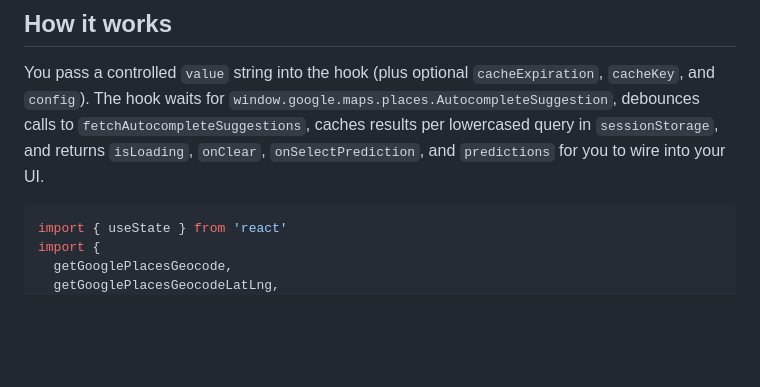
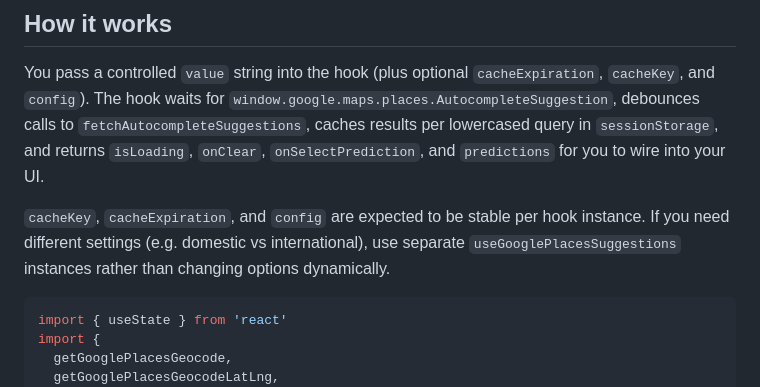
Before and after one commit to mlane/use-google-places-suggestions, a Markdown page: README.md, the part around the change. Drawn GitHub-style; blank space fills up the shorter version.

Commit message:
Update README.md to clarify usage of cacheKey, cacheExpiration, and config in useGooglePlacesSuggestions hook.

````diff
--- a/README.md
+++ b/README.md
@@ -13,6 +13,8 @@ Automated tests are currently in progress and will be added in an upcoming relea
 ## How it works
 
 You pass a controlled `value` string into the hook (plus optional `cacheExpiration`, `cacheKey`, and `config`). The hook waits for `window.google.maps.places.AutocompleteSuggestion`, debounces calls to `fetchAutocompleteSuggestions`, caches results per lowercased query in `sessionStorage`, and returns `isLoading`, `onClear`, `onSelectPrediction`, and `predictions` for you to wire into your UI.
+
+`cacheKey`, `cacheExpiration`, and `config` are expected to be stable per hook instance. If you need different settings (e.g. domestic vs international), use separate `useGooglePlacesSuggestions` instances rather than changing options dynamically.
 
 ```tsx
 import { useState } from 'react'
````
